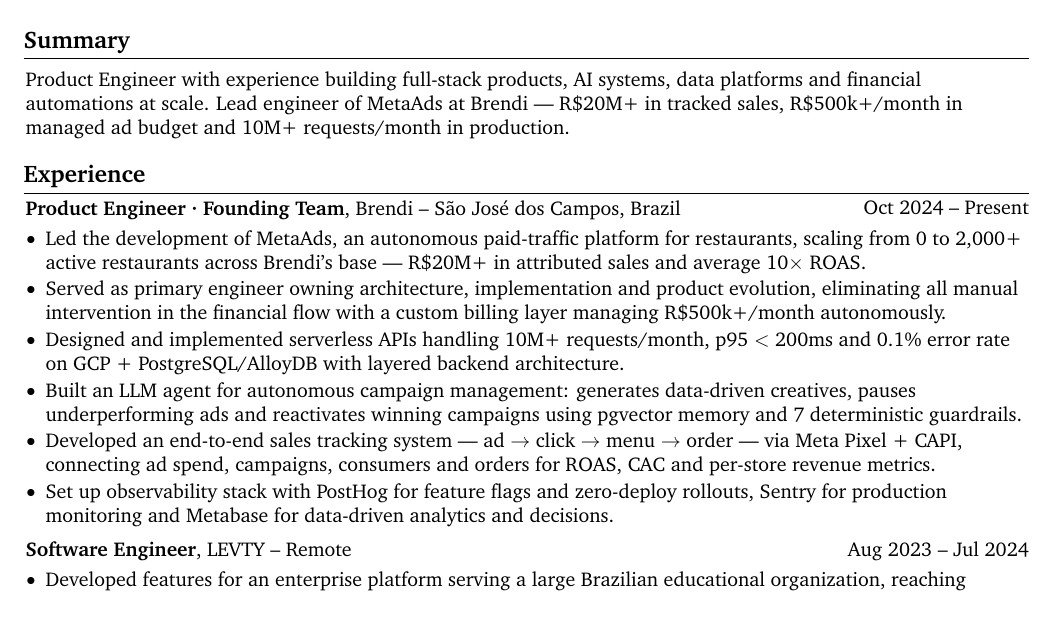
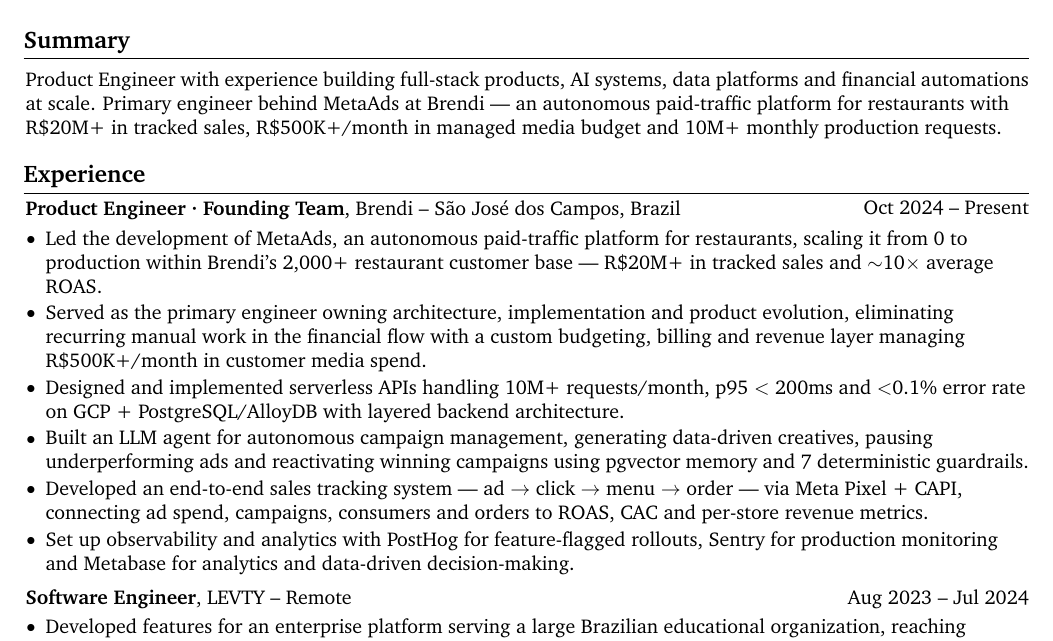
Before and after one commit to LeoJunioYuri/leojunioyuri.github.io, a LaTeX CV (curriculo/resume-leonardo-basso-en.tex): part of the page, cut so that both start at the same text. Compiled offline with pdfLaTeX.

Commit message:
feat: EN resume/LaTeX — refined bullets per review (primary engineer, recurring, <0.1%, to ROAS)

```diff
--- a/curriculo/resume-leonardo-basso-en.tex
+++ b/curriculo/resume-leonardo-basso-en.tex
@@ -125,7 +125,7 @@
     \vspace{0.1 cm}
     \begin{onecolentry}
         Product Engineer with experience building full-stack products, AI systems, data platforms and financial automations at scale.
-        Lead engineer of MetaAds at Brendi --- R\$20M+ in tracked sales, R\$500k+/month in managed ad budget and 10M+ requests/month in production.
+        Primary engineer behind MetaAds at Brendi --- an autonomous paid-traffic platform for restaurants with R\$20M+ in tracked sales, R\$500K+/month in managed media budget and 10M+ monthly production requests.
     \end{onecolentry}
 
     \vspace{0.18 cm}
@@ -139,12 +139,12 @@
     \vspace{0.10 cm}
     \begin{onecolentry}
         \begin{highlights}
-            \item Led the development of MetaAds, an autonomous paid-traffic platform for restaurants, scaling from 0 to 2,000+ active restaurants across Brendi's base --- R\$20M+ in attributed sales and average 10$\times$ ROAS.
-            \item Served as primary engineer owning architecture, implementation and product evolution, eliminating all manual intervention in the financial flow with a custom billing layer managing R\$500k+/month autonomously.
-            \item Designed and implemented serverless APIs handling 10M+ requests/month, p95 $<$ 200ms and 0.1\% error rate on GCP + PostgreSQL/AlloyDB with layered backend architecture.
-            \item Built an LLM agent for autonomous campaign management: generates data-driven creatives, pauses underperforming ads and reactivates winning campaigns using pgvector memory and 7 deterministic guardrails.
-            \item Developed an end-to-end sales tracking system — ad $\rightarrow$ click $\rightarrow$ menu $\rightarrow$ order — via Meta Pixel + CAPI, connecting ad spend, campaigns, consumers and orders for ROAS, CAC and per-store revenue metrics.
-            \item Set up observability stack with PostHog for feature flags and zero-deploy rollouts, Sentry for production monitoring and Metabase for data-driven analytics and decisions.
+            \item Led the development of MetaAds, an autonomous paid-traffic platform for restaurants, scaling it from 0 to production within Brendi's 2,000+ restaurant customer base --- R\$20M+ in tracked sales and $\sim$10$\times$ average ROAS.
+            \item Served as the primary engineer owning architecture, implementation and product evolution, eliminating recurring manual work in the financial flow with a custom budgeting, billing and revenue layer managing R\$500K+/month in customer media spend.
+            \item Designed and implemented serverless APIs handling 10M+ requests/month, p95 $<$ 200ms and $<$0.1\% error rate on GCP + PostgreSQL/AlloyDB with layered backend architecture.
+            \item Built an LLM agent for autonomous campaign management, generating data-driven creatives, pausing underperforming ads and reactivating winning campaigns using pgvector memory and 7 deterministic guardrails.
+            \item Developed an end-to-end sales tracking system — ad $\rightarrow$ click $\rightarrow$ menu $\rightarrow$ order — via Meta Pixel + CAPI, connecting ad spend, campaigns, consumers and orders to ROAS, CAC and per-store revenue metrics.
+            \item Set up observability and analytics with PostHog for feature-flagged rollouts, Sentry for production monitoring and Metabase for analytics and data-driven decision-making.
         \end{highlights}
     \end{onecolentry}
 
```
Also changed, not shown: 1 other file.
